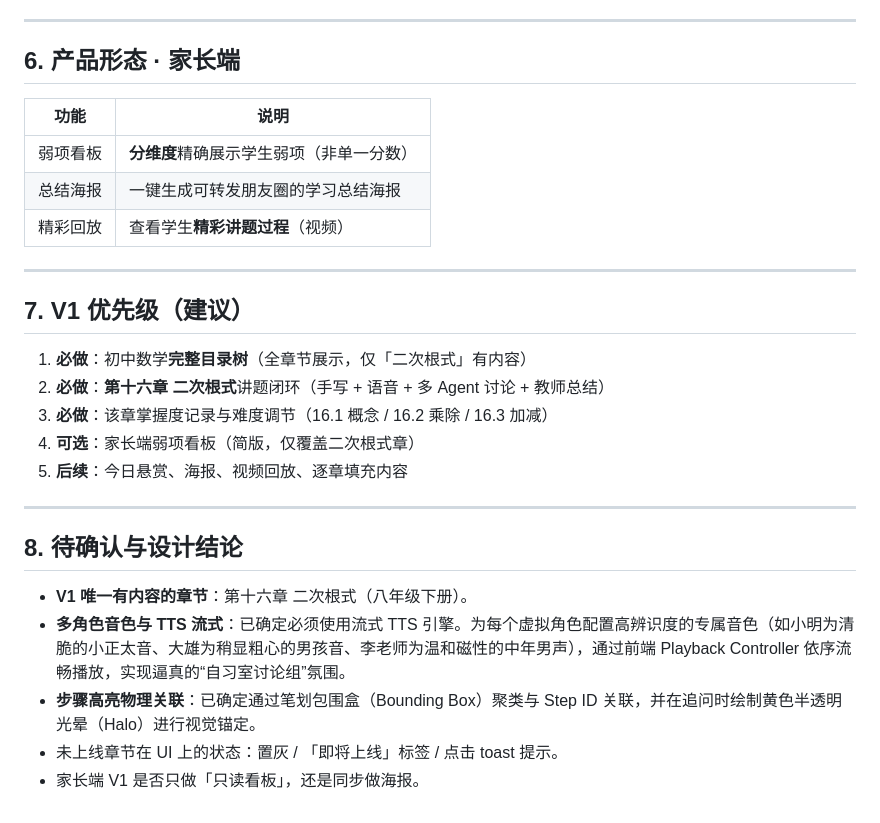
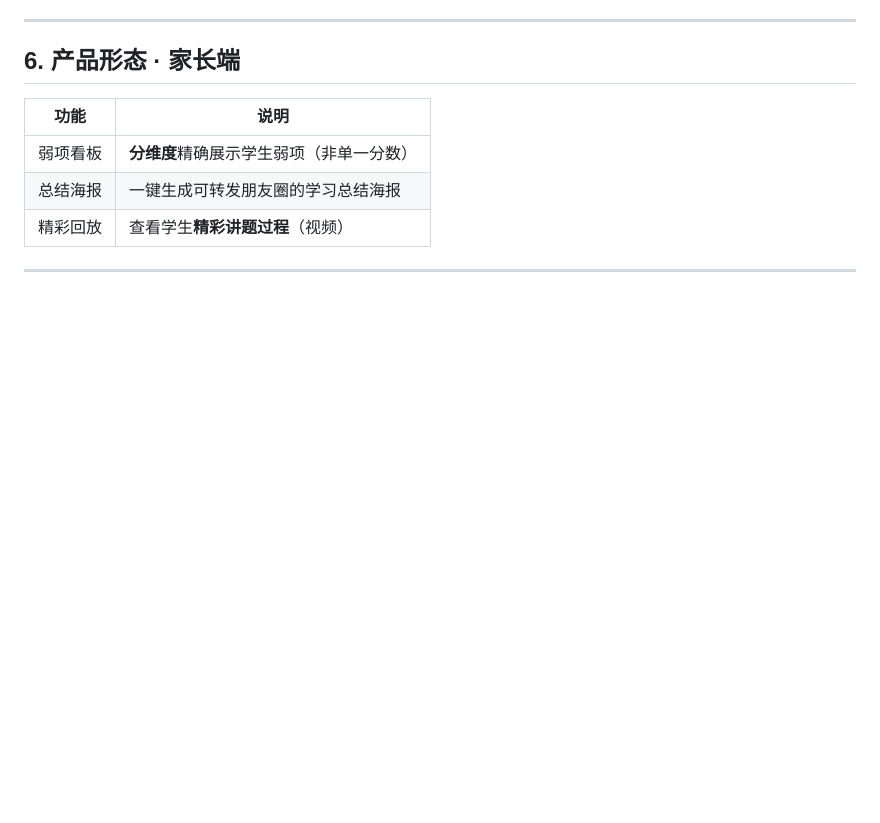
Before and after one commit to sunimo-pku/AI-Feynman, a Markdown page: 项目规划/planV1.md, the part around the change. Rendered like a GitHub page; blank space fills up the shorter version.

Commit message:
docs: trim planV1 sections now mirrored elsewhere
Section 7 (V1 priority list) and section 8 (open design questions) had
drifted into the main body of README.md, AGENTS.md and the round briefs;
keeping two copies invites them to fall out of sync. Drop the trailing
sections from planV1.md and keep that doc as the single source of the
long-term product narrative.

```diff
--- a/项目规划/planV1.md
+++ b/项目规划/planV1.md
@@ -253,21 +253,3 @@
 
 
 ---
-
-## 7. V1 优先级（建议）
-
-1. **必做**：初中数学**完整目录树**（全章节展示，仅「二次根式」有内容）
-2. **必做**：**第十六章 二次根式**讲题闭环（手写 + 语音 + 多 Agent 讨论 + 教师总结）
-3. **必做**：该章掌握度记录与难度调节（16.1 概念 / 16.2 乘除 / 16.3 加减）
-4. **可选**：家长端弱项看板（简版，仅覆盖二次根式章）
-5. **后续**：今日悬赏、海报、视频回放、逐章填充内容
-
----
-
-## 8. 待确认与设计结论
-
-- **V1 唯一有内容的章节**：第十六章 二次根式（八年级下册）。
-- **多角色音色与 TTS 流式**：已确定必须使用流式 TTS 引擎。为每个虚拟角色配置高辨识度的专属音色（如小明为清脆的小正太音、大雄为稍显粗心的男孩音、李老师为温和磁性的中年男声），通过前端 Playback Controller 依序流畅播放，实现逼真的“自习室讨论组”氛围。
-- **步骤高亮物理关联**：已确定通过笔划包围盒（Bounding Box）聚类与 Step ID 关联，并在追问时绘制黄色半透明光晕（Halo）进行视觉锚定。
-- 未上线章节在 UI 上的状态：置灰 / 「即将上线」标签 / 点击 toast 提示。
-- 家长端 V1 是否只做「只读看板」，还是同步做海报。
```
